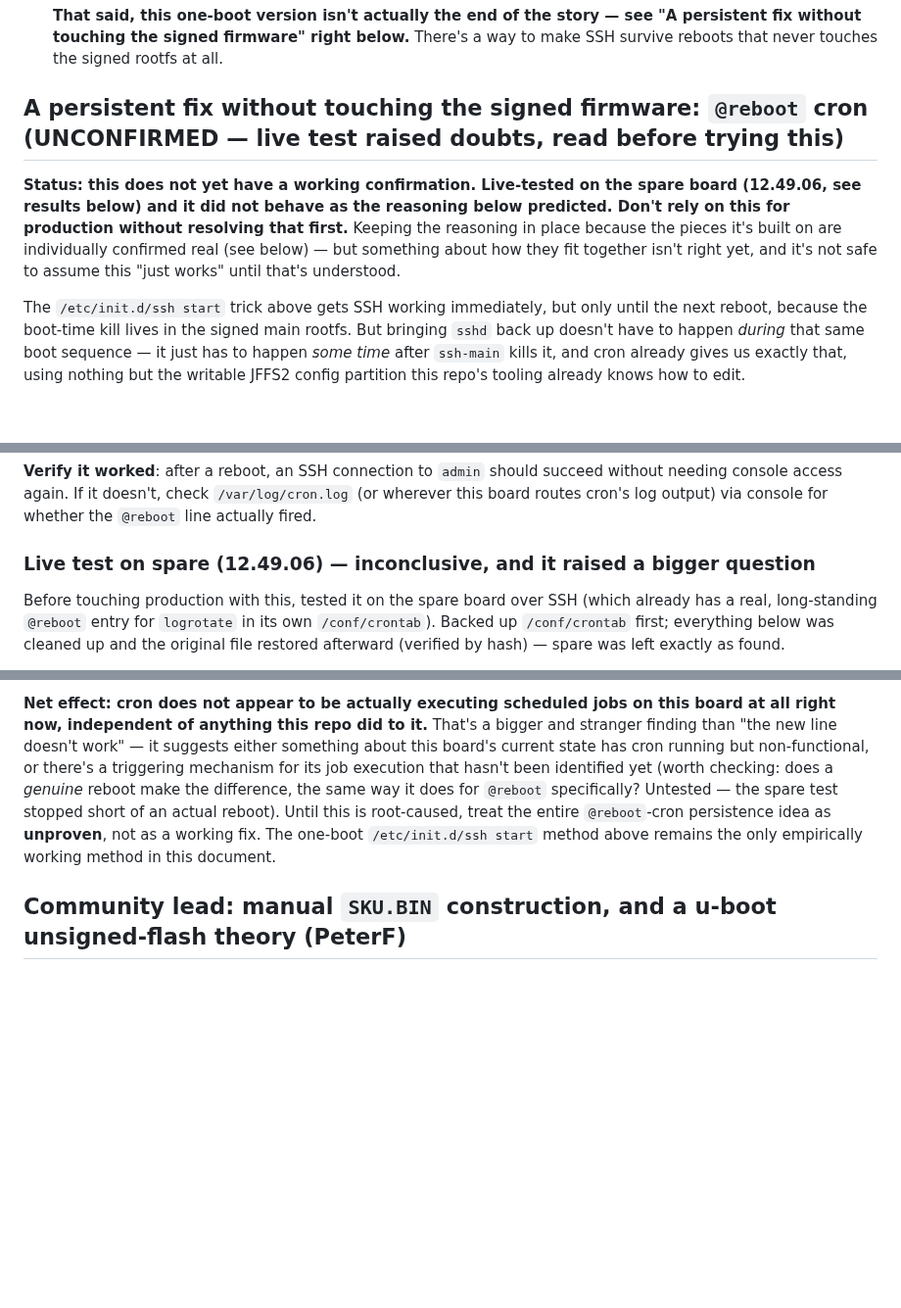
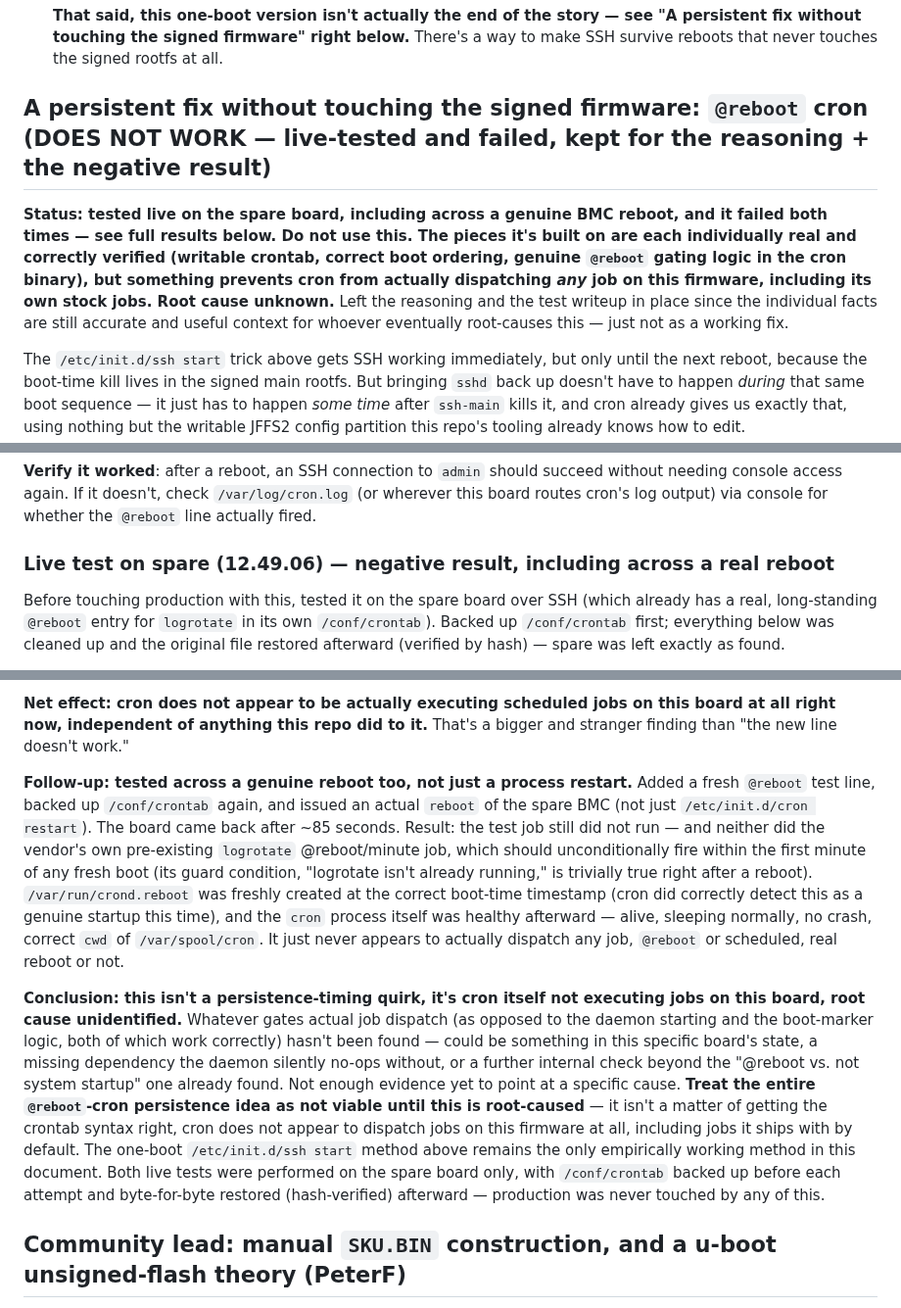
Before and after one commit to Gizmo-Ger/sys-fan-mj11-g431mm0, a Markdown page: SYS_FAN_HOWTO.md, 3 parts joined by grey strips. Shown at 98% size. Rendered like a GitHub page; blank space fills up the shorter version.

Commit message:
Confirm @reboot cron fix fails even across a genuine BMC reboot
Follow-up to the forced-restart test: rebooted spare's BMC for real
(not just /etc/init.d/cron restart), with a fresh @reboot test line and
crontab backup in place. Board came back after ~85s, cron correctly
detected genuine startup this time (crond.reboot marker timestamp lines
up with boot), but the test job still didn't run - and neither did the
vendor's own pre-existing logrotate @reboot job, which should fire
unconditionally on any fresh boot. cron itself is healthy (no crash,
normal sleeping state, correct cwd) but doesn't appear to dispatch jobs
at all on this firmware.

Marked the whole persistent-cron section as not working rather than
unconfirmed - this isn't a timing or syntax issue, it's cron not
executing jobs, root cause still unknown. Restored spare's crontab
(hash-verified) after each test; production was never touched.

```diff
--- a/SYS_FAN_HOWTO.md
+++ b/SYS_FAN_HOWTO.md
@@ -508,15 +508,17 @@ no cramfs userspace extractor needed). Findings:
   below.** There's a way to make SSH survive reboots that never touches
   the signed rootfs at all.
 
-## A persistent fix without touching the signed firmware: `@reboot` cron (UNCONFIRMED — live test raised doubts, read before trying this)
+## A persistent fix without touching the signed firmware: `@reboot` cron (DOES NOT WORK — live-tested and failed, kept for the reasoning + the negative result)
 
-**Status: this does not yet have a working confirmation. Live-tested on
-the spare board (12.49.06, see results below) and it did not behave as
-the reasoning below predicted. Don't rely on this for production without
-resolving that first.** Keeping the reasoning in place because the pieces
-it's built on are individually confirmed real (see below) — but something
-about how they fit together isn't right yet, and it's not safe to assume
-this "just works" until that's understood.
+**Status: tested live on the spare board, including across a genuine BMC
+reboot, and it failed both times — see full results below. Do not use
+this. The pieces it's built on are each individually real and correctly
+verified (writable crontab, correct boot ordering, genuine `@reboot`
+gating logic in the cron binary), but something prevents cron from
+actually dispatching *any* job on this firmware, including its own
+stock jobs. Root cause unknown.** Left the reasoning and the test writeup
+in place since the individual facts are still accurate and useful context
+for whoever eventually root-causes this — just not as a working fix.
 
 The `/etc/init.d/ssh start` trick above gets SSH working immediately, but
 only until the next reboot, because the boot-time kill lives in the
@@ -595,7 +597,7 @@ succeed without needing console access again. If it doesn't, check
 `/var/log/cron.log` (or wherever this board routes cron's log output) via
 console for whether the `@reboot` line actually fired.
 
-### Live test on spare (12.49.06) — inconclusive, and it raised a bigger question
+### Live test on spare (12.49.06) — negative result, including across a real reboot
 
 Before touching production with this, tested it on the spare board over
 SSH (which already has a real, long-standing `@reboot` entry for
@@ -635,15 +637,39 @@ What happened:
 **Net effect: cron does not appear to be actually executing scheduled
 jobs on this board at all right now, independent of anything this repo
 did to it.** That's a bigger and stranger finding than "the new line
-doesn't work" — it suggests either something about this board's current
-state has cron running but non-functional, or there's a triggering
-mechanism for its job execution that hasn't been identified yet (worth
-checking: does a *genuine* reboot make the difference, the same way it
-does for `@reboot` specifically? Untested — the spare test stopped short
-of an actual reboot). Until this is root-caused, treat the entire
-`@reboot`-cron persistence idea as **unproven**, not as a working fix.
-The one-boot `/etc/init.d/ssh start` method above remains the only
-empirically working method in this document.
+doesn't work."
+
+**Follow-up: tested across a genuine reboot too, not just a process
+restart.** Added a fresh `@reboot` test line, backed up `/conf/crontab`
+again, and issued an actual `reboot` of the spare BMC (not just
+`/etc/init.d/cron restart`). The board came back after ~85 seconds. Result:
+the test job still did not run — and neither did the vendor's own
+pre-existing `logrotate` @reboot/minute job, which should unconditionally
+fire within the first minute of any fresh boot (its guard condition,
+"logrotate isn't already running," is trivially true right after a
+reboot). `/var/run/crond.reboot` was freshly created at the correct
+boot-time timestamp (cron did correctly detect this as a genuine startup
+this time), and the `cron` process itself was healthy afterward — alive,
+sleeping normally, no crash, correct `cwd` of `/var/spool/cron`. It just
+never appears to actually dispatch any job, `@reboot` or scheduled,
+real reboot or not.
+
+**Conclusion: this isn't a persistence-timing quirk, it's cron itself not
+executing jobs on this board, root cause unidentified.** Whatever gates
+actual job dispatch (as opposed to the daemon starting and the boot-marker
+logic, both of which work correctly) hasn't been found — could be
+something in this specific board's state, a missing dependency the daemon
+silently no-ops without, or a further internal check beyond the
+"@reboot vs. not system startup" one already found. Not enough evidence
+yet to point at a specific cause. **Treat the entire `@reboot`-cron
+persistence idea as not viable until this is root-caused** — it isn't a
+matter of getting the crontab syntax right, cron does not appear to
+dispatch jobs on this firmware at all, including jobs it ships with by
+default. The one-boot `/etc/init.d/ssh start` method above remains the
+only empirically working method in this document. Both live tests were
+performed on the spare board only, with `/conf/crontab` backed up before
+each attempt and byte-for-byte restored (hash-verified) afterward —
+production was never touched by any of this.
 
 ## Community lead: manual `SKU.BIN` construction, and a u-boot unsigned-flash theory (PeterF)
 
```
